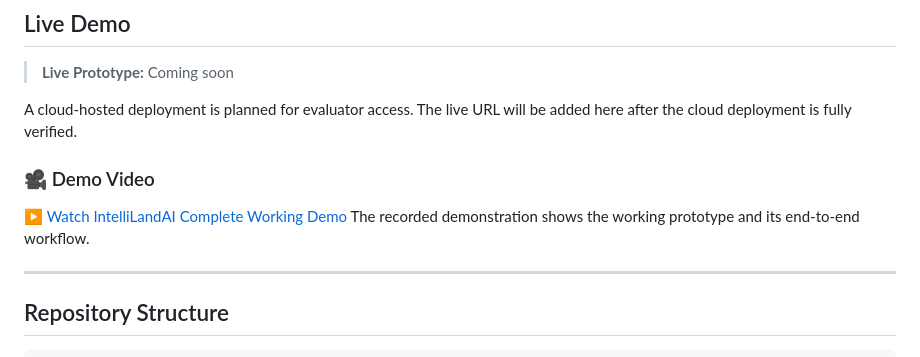
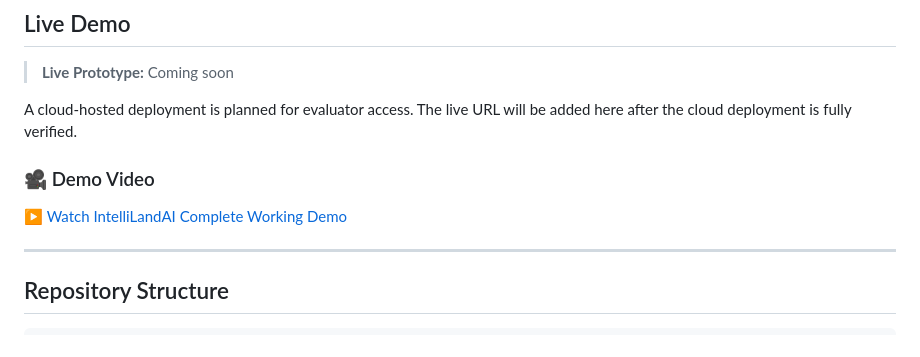
Before and after one commit to aryan24cse109-dev/intellilandAI, a Markdown page: README.md, the part around the change. Rendered like a GitHub page.

Commit message:
Fix demo video link in README
Updated demo video link in README.md.

```diff
--- a/README.md
+++ b/README.md
@@ -44,10 +44,11 @@ GIS Parcel View
 
 A cloud-hosted deployment is planned for evaluator access. The live URL will be added here after the cloud deployment is fully verified.
 
+
+
 ### 🎥 Demo Video
 
-[▶️ Watch IntelliLandAI Complete Working Demo](https://www.youtube.com/watch?v=YOUR_VIDEO_ID)
-The recorded demonstration shows the working prototype and its end-to-end workflow.
+[▶️ Watch IntelliLandAI Complete Working Demo](https://youtu.be/Zx0Wei0orts)
 
 ---
 
```
